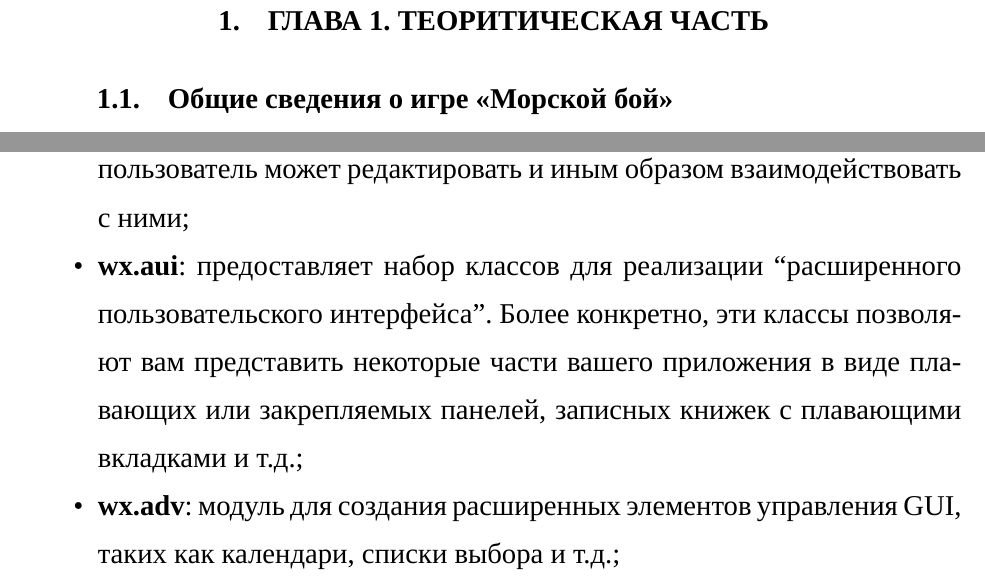
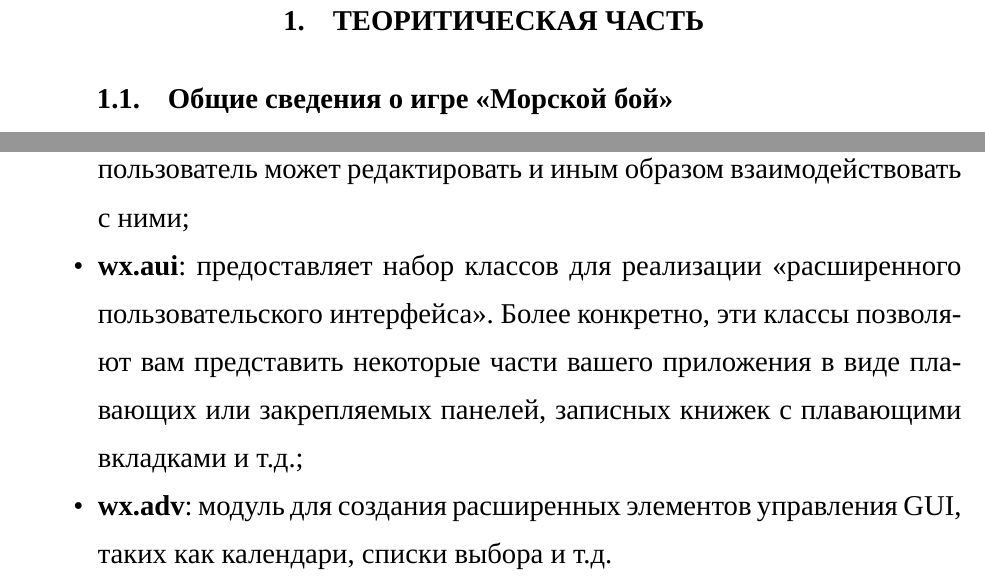
Before and after one commit to DmitryKom/Practice, a LaTeX thesis (main-report-csae.tex, which reads chapter-1-report-csae.tex): two parts of pages 6 and 10 of 19, joined at a grey line, cut so that both start at the same text. Compiled offline with LuaLaTeX; a missing font is replaced by an installed copy or a similar font.

Commit message:
Update chapter-1-report-csae.tex

```diff
--- a/chapter-1-report-csae.tex
+++ b/chapter-1-report-csae.tex
@@ -1,4 +1,4 @@
-\chapter{\label{ch:ch01}ГЛАВА 1. Теоритическая часть} % Нужно сделать главу в содержании заглавными буквами
+\chapter{\label{ch:ch01}Теоритическая часть} % Нужно сделать главу в содержании заглавными буквами
 \section{\label{sec:ch01/sec01}Общие сведения о игре <<Морской бой>>}
 \textbf{Правила размещения кораблей (флота)}
 
@@ -65,6 +65,6 @@ wxPython предоставляет широкий спектр модулей
 \begin{itemize}
 \item \textbf{wx}: базовый модуль wxPython. Классы в этом модуле являются наиболее часто используемыми классами для wxPython;
 \item \textbf{wx.grid}: Grid и связанные классы в этом модуле предоставляют функциональность, аналогичную электронной таблице, где приложение может отображать строки и столбцы данных различных типов, которые пользователь может редактировать и иным образом взаимодействовать с ними;
-\item \textbf{wx.aui}: предоставляет набор классов для реализации “расширенного пользовательского интерфейса”. Более конкретно, эти классы позволяют вам представить некоторые части вашего приложения в виде плавающих или закрепляемых панелей, записных книжек с плавающими вкладками и т.д.;
-\item \textbf{wx.adv}: модуль для создания расширенных элементов управления GUI, таких как календари, списки выбора и т.д.;
+\item \textbf{wx.aui}: предоставляет набор классов для реализации <<расширенного пользовательского интерфейса>>. Более конкретно, эти классы позволяют вам представить некоторые части вашего приложения в виде плавающих или закрепляемых панелей, записных книжек с плавающими вкладками и т.д.;
+\item \textbf{wx.adv}: модуль для создания расширенных элементов управления GUI, таких как календари, списки выбора и т.д.
 \end{itemize}
```
